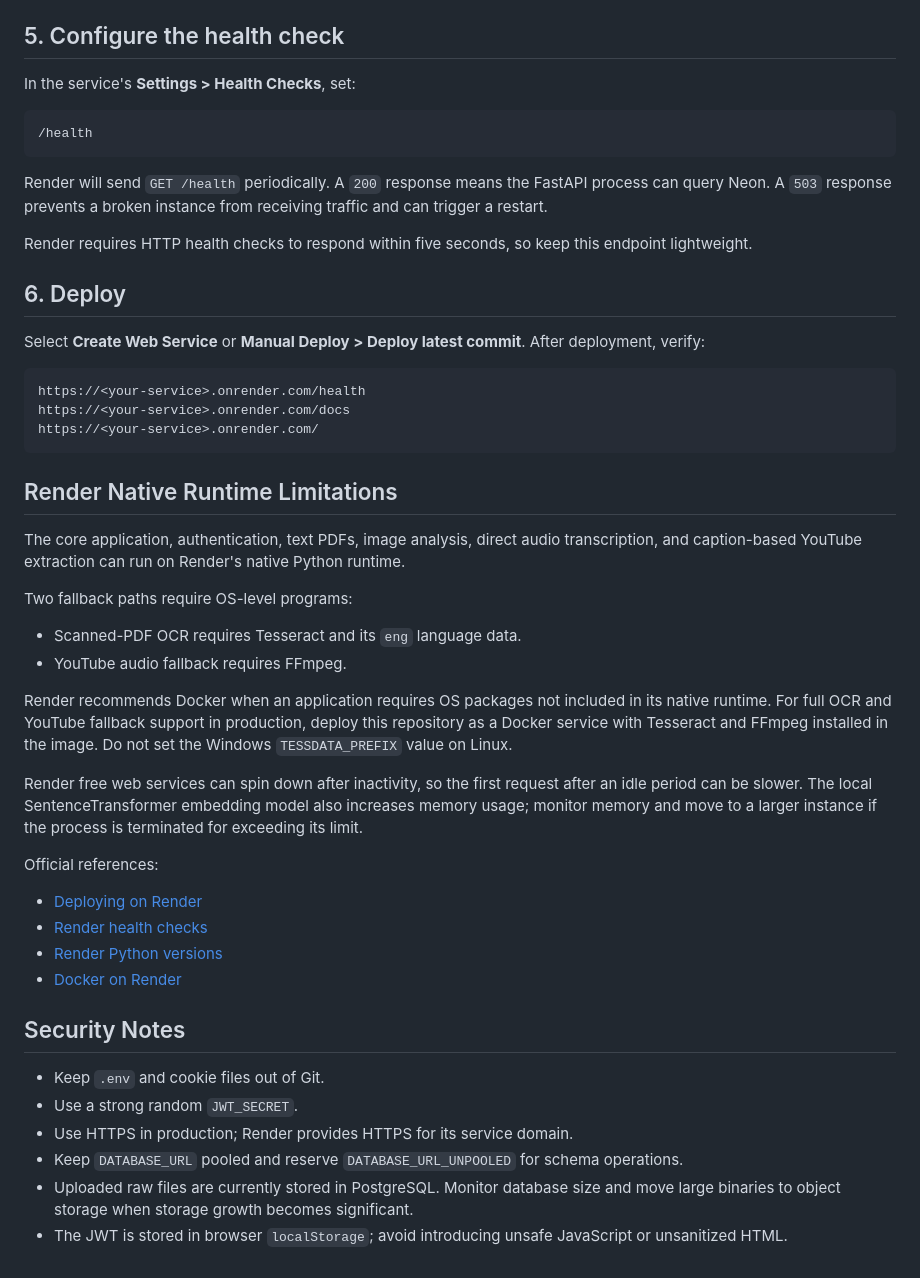
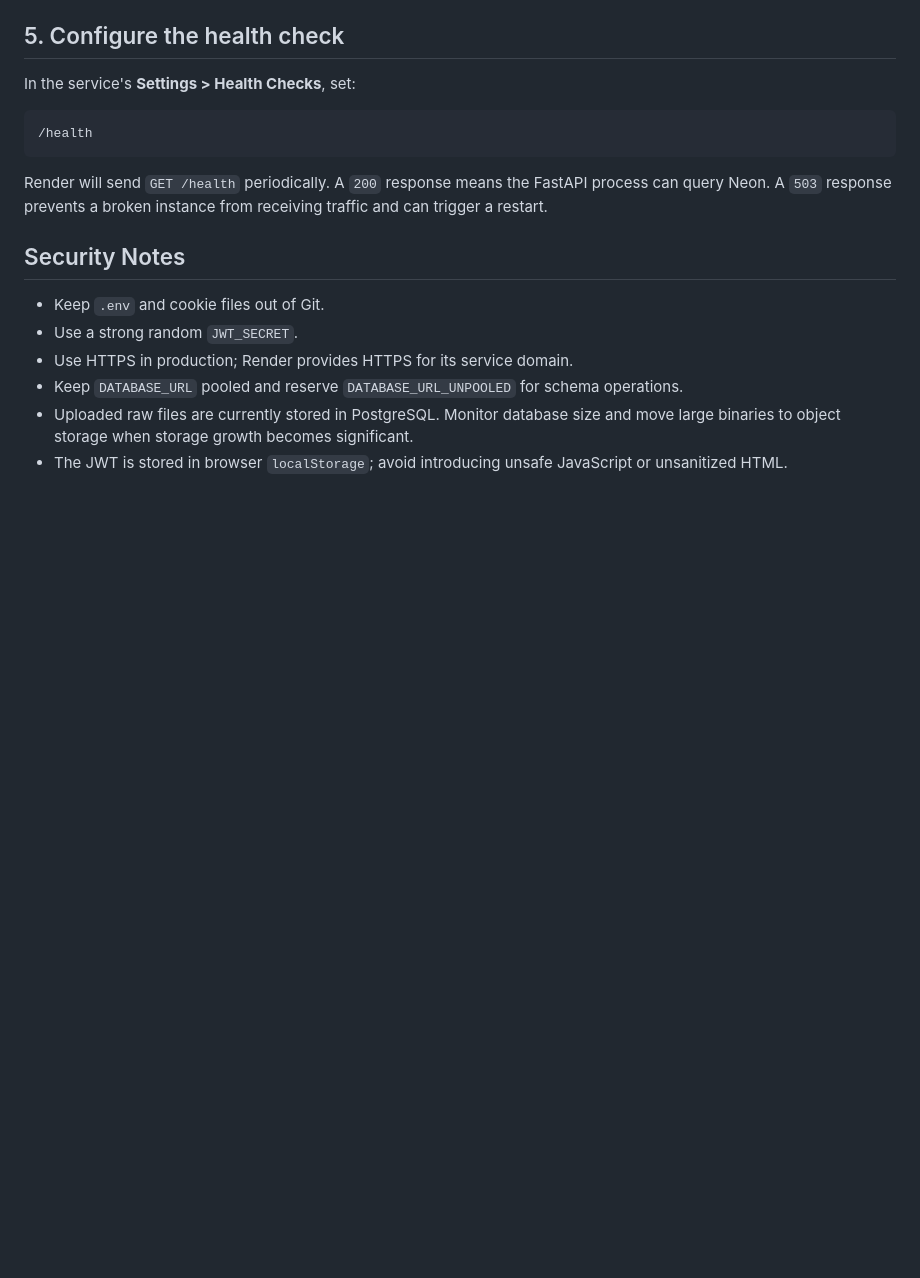
Before and after one commit to YashBora21/Muitimodal_Agent, a Markdown page: README.md, the part around the change. Drawn GitHub-style; blank space fills up the shorter version.

````diff
--- a/README.md
+++ b/README.md
@@ -312,37 +312,7 @@ In the service's **Settings > Health Checks**, set:
 
 Render will send `GET /health` periodically. A `200` response means the FastAPI process can query Neon. A `503` response prevents a broken instance from receiving traffic and can trigger a restart.
 
-Render requires HTTP health checks to respond within five seconds, so keep this endpoint lightweight.
 
-## 6. Deploy
-
-Select **Create Web Service** or **Manual Deploy > Deploy latest commit**. After deployment, verify:
-
-```text
-https://<your-service>.onrender.com/health
-https://<your-service>.onrender.com/docs
-https://<your-service>.onrender.com/
-```
-
-## Render Native Runtime Limitations
-
-The core application, authentication, text PDFs, image analysis, direct audio transcription, and caption-based YouTube extraction can run on Render's native Python runtime.
-
-Two fallback paths require OS-level programs:
-
-- Scanned-PDF OCR requires Tesseract and its `eng` language data.
-- YouTube audio fallback requires FFmpeg.
-
-Render recommends Docker when an application requires OS packages not included in its native runtime. For full OCR and YouTube fallback support in production, deploy this repository as a Docker service with Tesseract and FFmpeg installed in the image. Do not set the Windows `TESSDATA_PREFIX` value on Linux.
-
-Render free web services can spin down after inactivity, so the first request after an idle period can be slower. The local SentenceTransformer embedding model also increases memory usage; monitor memory and move to a larger instance if the process is terminated for exceeding its limit.
-
-Official references:
-
-- [Deploying on Render](https://render.com/docs/deploys)
-- [Render health checks](https://render.com/docs/health-checks)
-- [Render Python versions](https://render.com/docs/python-version)
-- [Docker on Render](https://render.com/docs/docker)
 
 ## Security Notes
 
````
